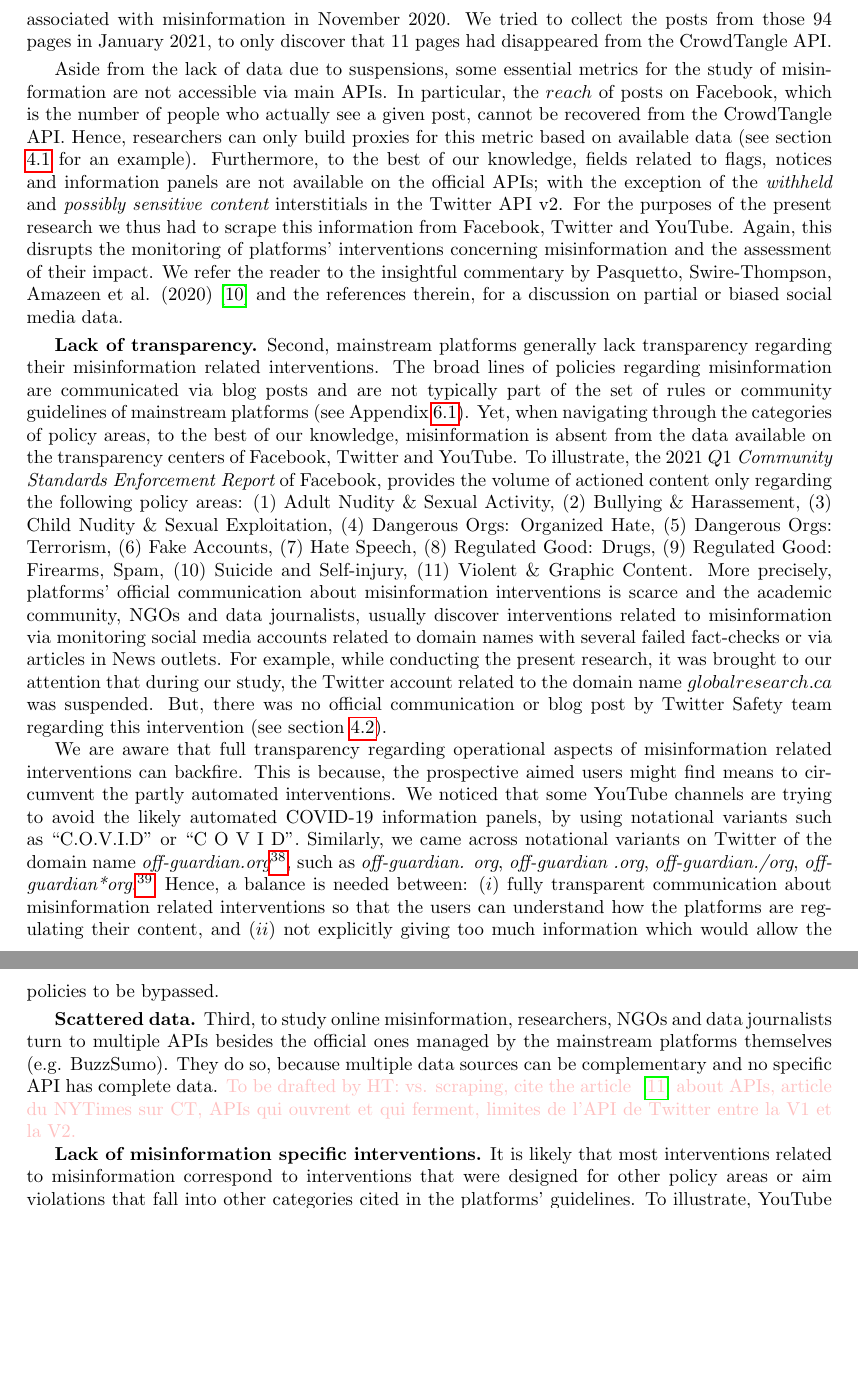
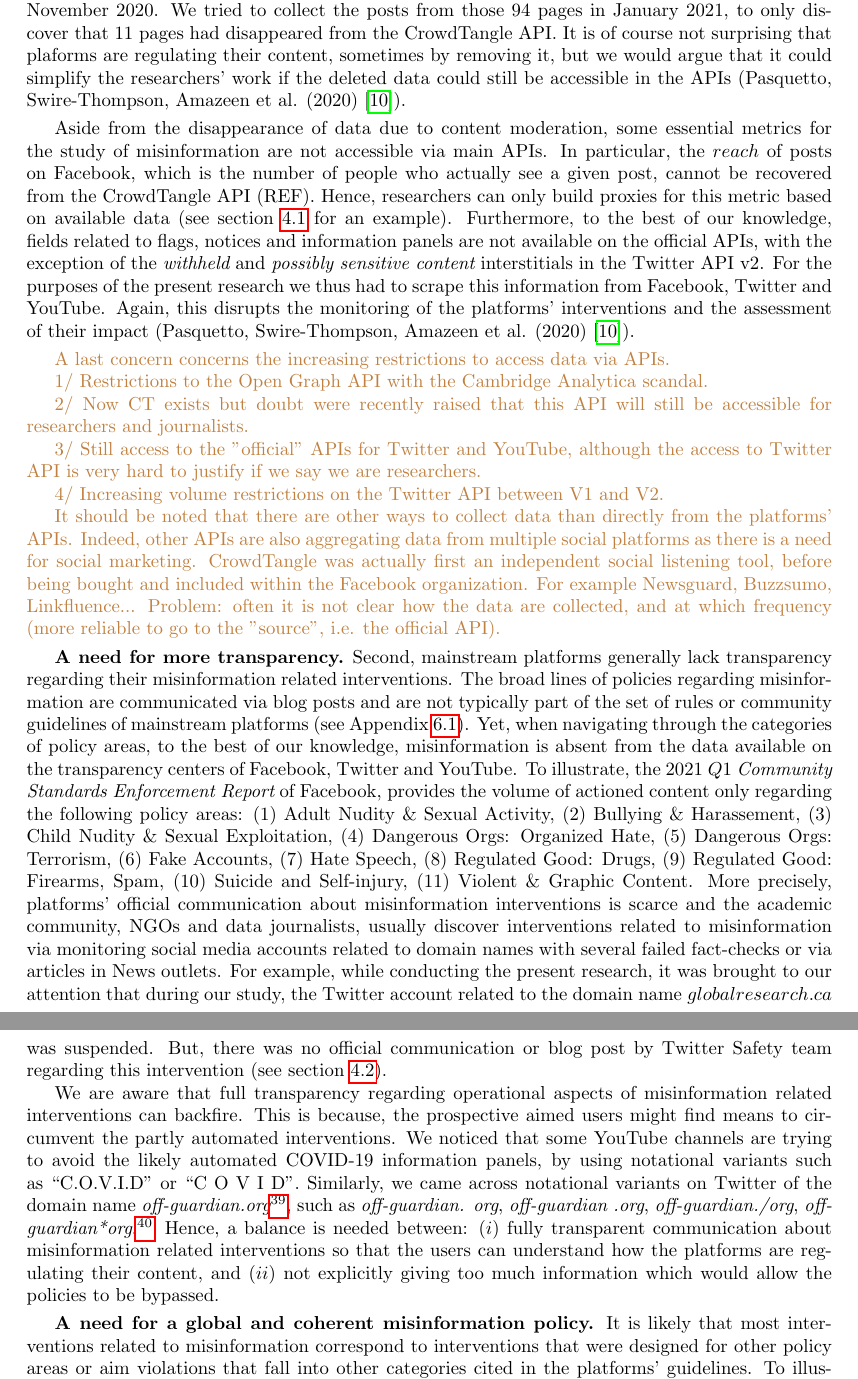
Before and after one commit to medialab/webclim_misinformation_related_interventions, a LaTeX paper (article/draft.tex): two parts of pages 19 and 20 of 23, joined at a grey line, cut so that both start at the same text, the shorter picture padded with empty space. Compiled offline with pdfLaTeX.

Commit message:
rewrite a bit lack of data part

```diff
--- a/article/draft.tex
+++ b/article/draft.tex
@@ -662,4 +667,3 @@ In the light of the present research, we discuss in this section data and policy
 
 \smallskip
 
-{\bf Lack of data.} First, when Facebook, Twitter or YouTube intervene by suspending an account, a page or a channel, the data disappears. It can no longer be accessed via scraping or via the official APIs (Twitter, YouTube, CrowdTangle) for the purposes of scientific research. This hampers the investigation of how platforms moderate content. To further illustrate this point, the original list of YouTube videos summarized in table \ref{tab2} with failed fact-checks, had over $200$ YouTube videos available in March $2021$. However, by June $2021$, thirty videos had disappeared both from YouTube and the YouTube API for policy violation. Similarly, in a related research project (see Thero and Vincent (2020)~\cite{therovincent}) we searched on CrowdTangle for $94$ public accounts sharing specific content associated with misinformation in November $2020$. We tried to collect the posts from those $94$ pages in January $2021$, to only discover that $11$ pages had disappeared from the CrowdTangle API.
@@ -666,22 +674,39 @@ In the light of the present research, we discuss in this section data and policy
+Similarly, in a related research project (see Thero and Vincent (2020)~\cite{therovincent}) we searched on CrowdTangle for $94$ public accounts sharing specific content associated with misinformation in November $2020$.
+We tried to collect the posts from those $94$ pages in January $2021$, to only discover that $11$ pages had disappeared from the CrowdTangle API.
+It is of course not surprising that plaforms are regulating their content, sometimes by removing it, but we would argue that it could simplify the researchers' work if the deleted data could still be accessible in the APIs (Pasquetto, Swire-Thompson, Amazeen et al. (2020)~\cite{pasquetto}).
 
 \smallskip
 
-Aside from the lack of data due to suspensions, some essential metrics for the study of misinformation are not accessible via main APIs. In particular, the $reach$ of posts on Facebook, which is the number of people who actually see a given post, cannot be recovered from the CrowdTangle API. Hence, researchers can only build proxies for this metric based on available data (see section \ref{reduce_fb} for an example). Furthermore, to the best of our knowledge, fields related to flags, notices and information panels are not available on the official APIs; with the exception of the {\it withheld}  and {\it possibly sensitive content} interstitials in the Twitter API v2. For the purposes of the present research we thus had to scrape this information from Facebook, Twitter and YouTube. Again, this disrupts the monitoring of platforms' interventions concerning misinformation and the assessment of their impact. We refer the reader to the insightful commentary by Pasquetto, Swire-Thompson, Amazeen et al. (2020)~\cite{pasquetto} and the references therein, for a discussion on partial or biased social media data.
+Aside from the disappearance of data due to content moderation, some essential metrics for the study of misinformation are not accessible via main APIs.
+In particular, the $reach$ of posts on Facebook, which is the number of people who actually see a given post, cannot be recovered from the CrowdTangle API (REF).
+Hence, researchers can only build proxies for this metric based on available data (see section \ref{reduce_fb} for an example).
+Furthermore, to the best of our knowledge, fields related to flags, notices and information panels are not available on the official APIs, with the exception of the {\it withheld}  and {\it possibly sensitive content} interstitials in the Twitter API v2.
+For the purposes of the present research we thus had to scrape this information from Facebook, Twitter and YouTube.
+Again, this disrupts the monitoring of the platforms' interventions and the assessment of their impact (Pasquetto, Swire-Thompson, Amazeen et al. (2020)~\cite{pasquetto}).
 
-%{\color{red} Misinformation review REF + others to show that we are not the only ones to say that}.
 \smallskip
 
-{\bf Lack of transparency.} Second, mainstream platforms generally lack transparency regarding their misinformation related interventions.  The broad lines of policies regarding misinformation are communicated via blog posts and are not typically part of the set of rules or community guidelines of mainstream platforms (see Appendix \ref{links}). Yet, when navigating through the categories of policy areas, to the best of our knowledge, misinformation is absent from the data available on the transparency centers of Facebook, Twitter and YouTube. To illustrate, the $2021$ $Q1$ {\it Community Standards Enforcement Report} of Facebook, provides the volume of actioned content only regarding the following policy areas: (1) Adult Nudity \& Sexual Activity, (2) Bullying \& Harassement, (3) Child Nudity \& Sexual Exploitation, (4) Dangerous Orgs: Organized Hate, (5) Dangerous Orgs: Terrorism, (6) Fake Accounts, (7) Hate Speech, (8) Regulated Good: Drugs, (9) Regulated Good: Firearms, Spam, (10) Suicide and Self-injury, (11) Violent \& Graphic Content. More precisely, platforms' official communication about misinformation interventions is scarce and the academic community, NGOs and data journalists, usually discover interventions related to misinformation via monitoring social media accounts related to domain names with several failed fact-checks or via articles in News outlets. For example, while conducting the present research, it was brought to our attention that during our study, the Twitter account related to the domain name $globalresearch.ca$ was suspended. But, there was no official communication or blog post by Twitter Safety team regarding this intervention (see section \ref{globalresearch}).
+{\color{brown} A last concern concerns the increasing restrictions to access data via APIs.
+
+1/ Restrictions to the Open Graph API with the Cambridge Analytica scandal.
+
+2/ Now CT exists but doubt were recently raised that this API will still be accessible for researchers and journalists.
+
+3/ Still access to the "official" APIs for Twitter and YouTube, although the access to Twitter API is very hard to justify if we say we are researchers.
+
+4/ Increasing volume restrictions on the Twitter API between V1 and V2.
+
+It should be noted that there are other ways to collect data than directly from the platforms' APIs. Indeed, other APIs are also aggregating data from multiple social platforms as there is a need for social marketing. CrowdTangle was actually first an independent social listening tool, before being bought and included within the Facebook organization. For example Newsguard, Buzzsumo, Linkfluence... Problem: often it is not clear how the data are collected, and at which frequency (more reliable to go to the "source", i.e. the official API).}
+
+\smallskip
+
+{\bf A need for more transparency.} Second, mainstream platforms generally lack transparency regarding their misinformation related interventions.  The broad lines of policies regarding misinformation are communicated via blog posts and are not typically part of the set of rules or community guidelines of mainstream platforms (see Appendix \ref{links}). Yet, when navigating through the categories of policy areas, to the best of our knowledge, misinformation is absent from the data available on the transparency centers of Facebook, Twitter and YouTube. To illustrate, the $2021$ $Q1$ {\it Community Standards Enforcement Report} of Facebook, provides the volume of actioned content only regarding the following policy areas: (1) Adult Nudity \& Sexual Activity, (2) Bullying \& Harassement, (3) Child Nudity \& Sexual Exploitation, (4) Dangerous Orgs: Organized Hate, (5) Dangerous Orgs: Terrorism, (6) Fake Accounts, (7) Hate Speech, (8) Regulated Good: Drugs, (9) Regulated Good: Firearms, Spam, (10) Suicide and Self-injury, (11) Violent \& Graphic Content. More precisely, platforms' official communication about misinformation interventions is scarce and the academic community, NGOs and data journalists, usually discover interventions related to misinformation via monitoring social media accounts related to domain names with several failed fact-checks or via articles in News outlets. For example, while conducting the present research, it was brought to our attention that during our study, the Twitter account related to the domain name $globalresearch.ca$ was suspended. But, there was no official communication or blog post by Twitter Safety team regarding this intervention (see section \ref{globalresearch}).
 
 We are aware that full transparency regarding operational aspects of misinformation related interventions can backfire. This is because, the prospective aimed users might find means to circumvent the partly automated interventions. We noticed that some YouTube channels are trying to avoid the likely automated COVID-19 information panels, by using notational variants such as ``C.O.V.I.D'' or ``C O V I D''. Similarly, we came across notational variants on Twitter of the domain name {\it off-guardian.org}\footnote{Here is an example of a failed fact-check of one of the articles of the website {\it off-guardian.org} : \href{https://www.politifact.com/factchecks/2020/jul/07/blog-posting/covid-19-tests-are-not-scientifically-meaningless/}{politifact.com/factchecks/2020/jul/07/blog-posting/covid-19-tests-are-not-scientifically-meaningless/}}, such as {\it off-guardian. org}, {\it off-guardian .org}, {\it off-guardian./org}, {\it off-guardian*org}.\footnote{For this case, we failed to understand precisely what kind of intervention Twitter users were circumventing, since they could share in a Tweet an article redirecting to the website {\it off-guardian.org} with the correct notation and only a warning message would appear when one clicks on it.} Hence, a balance is needed between: $(i)$ fully transparent communication about misinformation related interventions so that the users can understand how the platforms are regulating their content, and $(ii)$ not explicitly giving too much information which would allow the policies to be bypassed.
 
 \smallskip
 
-{\bf Scattered data.} Third, to study online misinformation, researchers, NGOs and data journalists turn to multiple APIs besides the official ones managed by the mainstream platforms themselves (e.g. BuzzSumo). They do so, because multiple data sources can be complementary and no specific API has complete data. {\color{pink} To be drafted by HT:  vs. scraping, cite the article ~\cite{api} about APIs, article du NYTimes sur CT, APIs qui ouvrent et qui ferment, limites de l'API de Twitter entre la V1 et la V2.}
-
-%There are other ways to collect data from platforms, and besides Buzzsumo, other API are also aggregating data from multiple social platforms. For example Newsguard, blablabla... In this tweet, we can see the interface of XXX being used in this study from a data journalist: \href{https://twitter.com/Shayan86/status/1394742784683298818/photo/2}{ex}
-
-{\bf Lack of misinformation specific interventions.} It is likely that most interventions related to misinformation correspond to interventions that were designed for other policy areas or aim violations that fall into other categories cited in the platforms' guidelines. To illustrate, YouTube explicitly states\footnote{See {\it What policies exist to fight misinformation on Youtube?} \href{https://www.youtube.com/intl/en\_us/howyoutubeworks/our-commitments/fighting-misinformation/\#policies}{youtube.com/intl/en\_us/howyoutubeworks/our-commitments/fighting-misinformation/\#policies}.} that: {\it Several policies in our Community Guidelines are directly applicable to misinformation}; such as deceptive practices, impersonation and hate speech policy. Similarly, Facebook took down four pages related to InfoWars and cited as a reason the repeated violations of Community Standards and not false news.\footnote{An article published \href{https://about.fb.com/news/2018/08/enforcing-our-community-standards/}{on Facebook Newsroom (2018)} states that : ``All four Pages have been unpublished for repeated violations of Community Standards and accumulating too many strikes. While much of the discussion around Infowars has been related to false news, which is a serious issue that we are working to address by demoting links marked wrong by fact checkers and suggesting additional content, none of the violations that spurred today’s removals were related to this''.}
+{\bf A need for a global and coherent misinformation policy.} It is likely that most interventions related to misinformation correspond to interventions that were designed for other policy areas or aim violations that fall into other categories cited in the platforms' guidelines. To illustrate, YouTube explicitly states\footnote{See {\it What policies exist to fight misinformation on Youtube?} \href{https://www.youtube.com/intl/en\_us/howyoutubeworks/our-commitments/fighting-misinformation/\#policies}{youtube.com/intl/en\_us/howyoutubeworks/our-commitments/fighting-misinformation/\#policies}.} that: {\it Several policies in our Community Guidelines are directly applicable to misinformation}; such as deceptive practices, impersonation and hate speech policy. Similarly, Facebook took down four pages related to InfoWars and cited as a reason the repeated violations of Community Standards and not false news.\footnote{An article published \href{https://about.fb.com/news/2018/08/enforcing-our-community-standards/}{on Facebook Newsroom (2018)} states that : ``All four Pages have been unpublished for repeated violations of Community Standards and accumulating too many strikes. While much of the discussion around Infowars has been related to false news, which is a serious issue that we are working to address by demoting links marked wrong by fact checkers and suggesting additional content, none of the violations that spurred today’s removals were related to this''.}
 
 Naturally, the design of an intervention by a given online platform in order to moderate content should be adapted to the aimed policy area. Therefor, $classic$ interventions such as account suspension and content deletion, might be efficient for policy areas such as Adult Nudity \& Sexual Activity or Hate Speech. Nevertheless, tackling online misinformation is an active area of research and interventions specifically designed for this $new$ policy area, might be required to avoid undesired effects. Namely, account suspensions may have generated a movement of platform migration towards new alternative social media platforms, with little or no content moderation. We invite the reader to see Rogers (2020)~\cite{rogers2020} for an excellent overview about de-platforming and see Robins-Early (2019)~\cite{huffpost} for a news article about Alex Jones's account suspension on Facebook.
 {\color{pink} Make point / Recommendation: inform about sources, example inform users that this user/account/page/group/channel has shared x failed fact-checks over a x-months period.}
```
Also changed, not shown: article/draft.tex (15 more changed lines).
